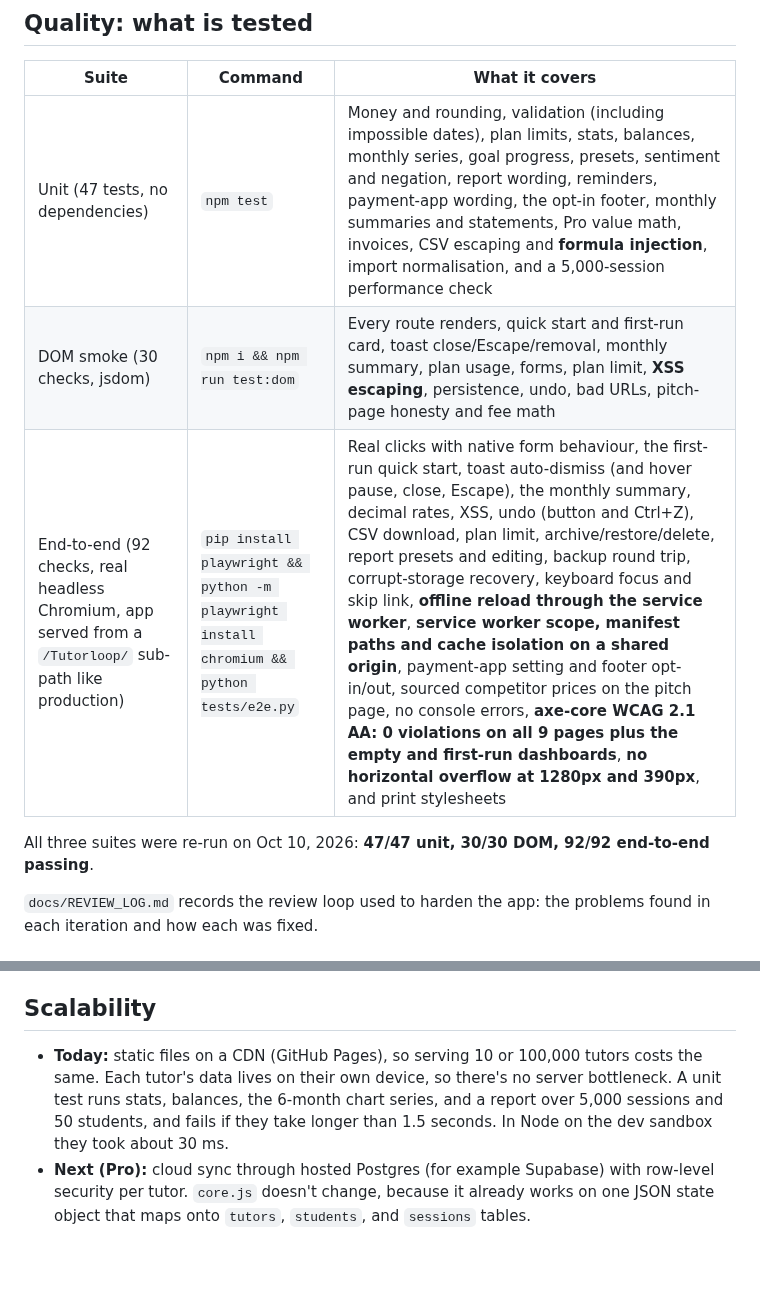
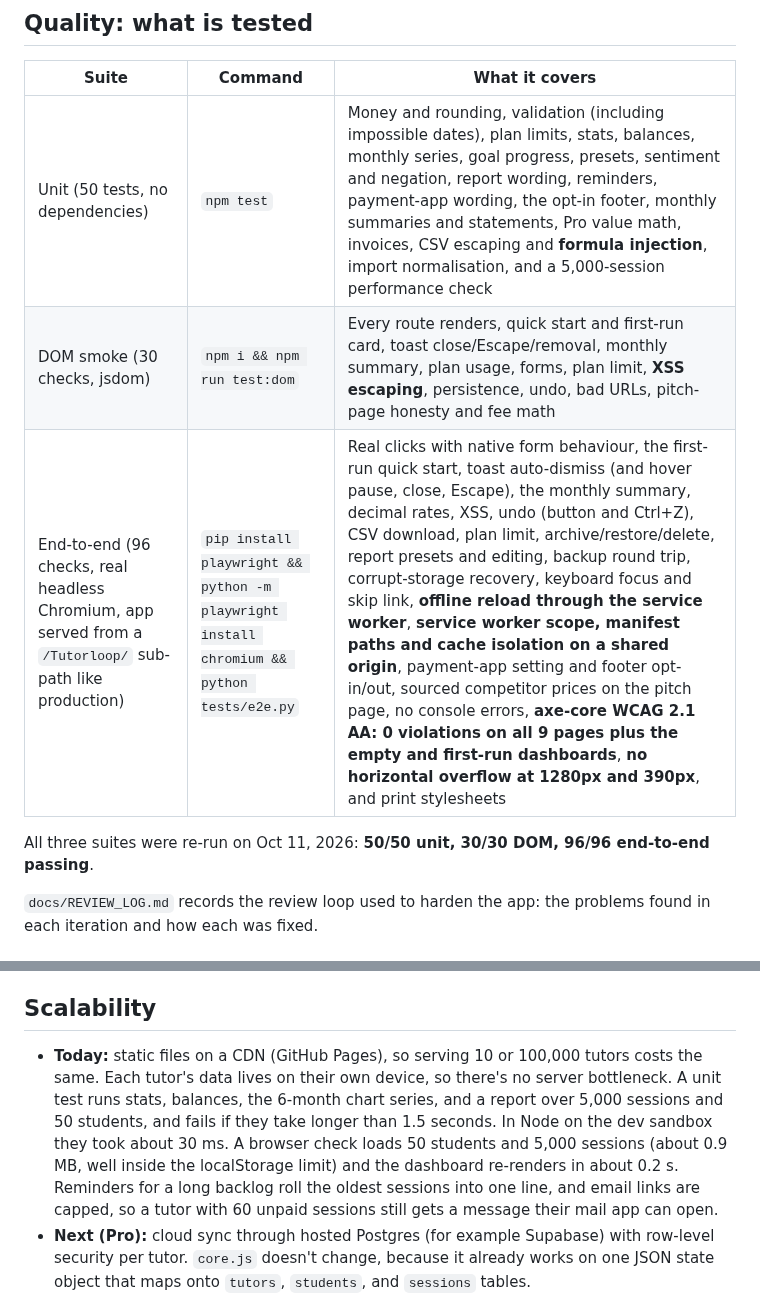
Before and after one commit to draarivpatel-ui/Tutorloop, a Markdown page: README.md, 2 parts joined by grey strips. GitHub-like rendering; blank space fills up the shorter version.

```diff
--- a/README.md
+++ b/README.md
@@ -71,11 +71,11 @@ The result is **$0 per report, no student data sent to a third party, and it wor
 
 | Suite | Command | What it covers |
 |---|---|---|
-| Unit (47 tests, no dependencies) | `npm test` | Money and rounding, validation (including impossible dates), plan limits, stats, balances, monthly series, goal progress, presets, sentiment and negation, report wording, reminders, payment-app wording, the opt-in footer, monthly summaries and statements, Pro value math, invoices, CSV escaping and **formula injection**, import normalisation, and a 5,000-session performance check |
+| Unit (50 tests, no dependencies) | `npm test` | Money and rounding, validation (including impossible dates), plan limits, stats, balances, monthly series, goal progress, presets, sentiment and negation, report wording, reminders, payment-app wording, the opt-in footer, monthly summaries and statements, Pro value math, invoices, CSV escaping and **formula injection**, import normalisation, and a 5,000-session performance check |
 | DOM smoke (30 checks, jsdom) | `npm i && npm run test:dom` | Every route renders, quick start and first-run card, toast close/Escape/removal, monthly summary, plan usage, forms, plan limit, **XSS escaping**, persistence, undo, bad URLs, pitch-page honesty and fee math |
-| End-to-end (92 checks, real headless Chromium, app served from a `/Tutorloop/` sub-path like production) | `pip install playwright && python -m playwright install chromium && python tests/e2e.py` | Real clicks with native form behaviour, the first-run quick start, toast auto-dismiss (and hover pause, close, Escape), the monthly summary, decimal rates, XSS, undo (button and Ctrl+Z), CSV download, plan limit, archive/restore/delete, report presets and editing, backup round trip, corrupt-storage recovery, keyboard focus and skip link, **offline reload through the service worker**, **service worker scope, manifest paths and cache isolation on a shared origin**, payment-app setting and footer opt-in/out, sourced competitor prices on the pitch page, no console errors, **axe-core WCAG 2.1 AA: 0 violations on all 9 pages plus the empty and first-run dashboards**, **no horizontal overflow at 1280px and 390px**, and print stylesheets |
+| End-to-end (96 checks, real headless Chromium, app served from a `/Tutorloop/` sub-path like production) | `pip install playwright && python -m playwright install chromium && python tests/e2e.py` | Real clicks with native form behaviour, the first-run quick start, toast auto-dismiss (and hover pause, close, Escape), the monthly summary, decimal rates, XSS, undo (button and Ctrl+Z), CSV download, plan limit, archive/restore/delete, report presets and editing, backup round trip, corrupt-storage recovery, keyboard focus and skip link, **offline reload through the service worker**, **service worker scope, manifest paths and cache isolation on a shared origin**, payment-app setting and footer opt-in/out, sourced competitor prices on the pitch page, no console errors, **axe-core WCAG 2.1 AA: 0 violations on all 9 pages plus the empty and first-run dashboards**, **no horizontal overflow at 1280px and 390px**, and print stylesheets |
 
-All three suites were re-run on Oct 10, 2026: **47/47 unit, 30/30 DOM, 92/92 end-to-end passing**.
+All three suites were re-run on Oct 11, 2026: **50/50 unit, 30/30 DOM, 96/96 end-to-end passing**.
 
 `docs/REVIEW_LOG.md` records the review loop used to harden the app: the problems found in each iteration and how each was fixed.
 
@@ -94,7 +94,7 @@ All three suites were re-run on Oct 10, 2026: **47/47 unit, 30/30 DOM, 92/92 end
 
 ## Scalability
 
-- **Today:** static files on a CDN (GitHub Pages), so serving 10 or 100,000 tutors costs the same. Each tutor's data lives on their own device, so there's no server bottleneck. A unit test runs stats, balances, the 6-month chart series, and a report over 5,000 sessions and 50 students, and fails if they take longer than 1.5 seconds. In Node on the dev sandbox they took about 30 ms.
+- **Today:** static files on a CDN (GitHub Pages), so serving 10 or 100,000 tutors costs the same. Each tutor's data lives on their own device, so there's no server bottleneck. A unit test runs stats, balances, the 6-month chart series, and a report over 5,000 sessions and 50 students, and fails if they take longer than 1.5 seconds. In Node on the dev sandbox they took about 30 ms. A browser check loads 50 students and 5,000 sessions (about 0.9 MB, well inside the localStorage limit) and the dashboard re-renders in about 0.2 s. Reminders for a long backlog roll the oldest sessions into one line, and email links are capped, so a tutor with 60 unpaid sessions still gets a message their mail app can open.
 - **Next (Pro):** cloud sync through hosted Postgres (for example Supabase) with row-level security per tutor. `core.js` doesn't change, because it already works on one JSON state object that maps onto `tutors`, `students`, and `sessions` tables.
 - **Club:** a `club_id` and read-only sponsor roles so a chapter sponsor can see verified hours across their tutors.
 
```
